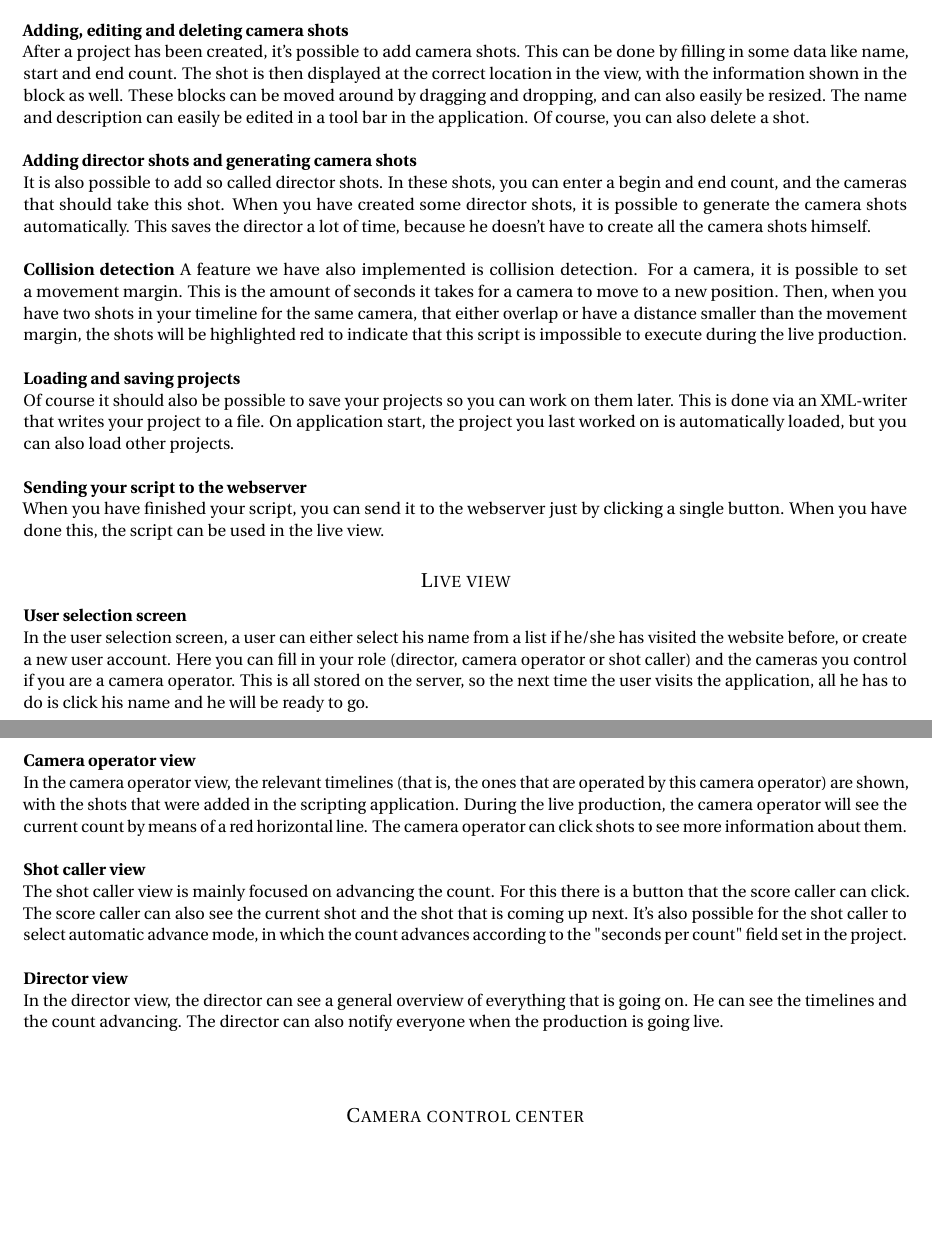
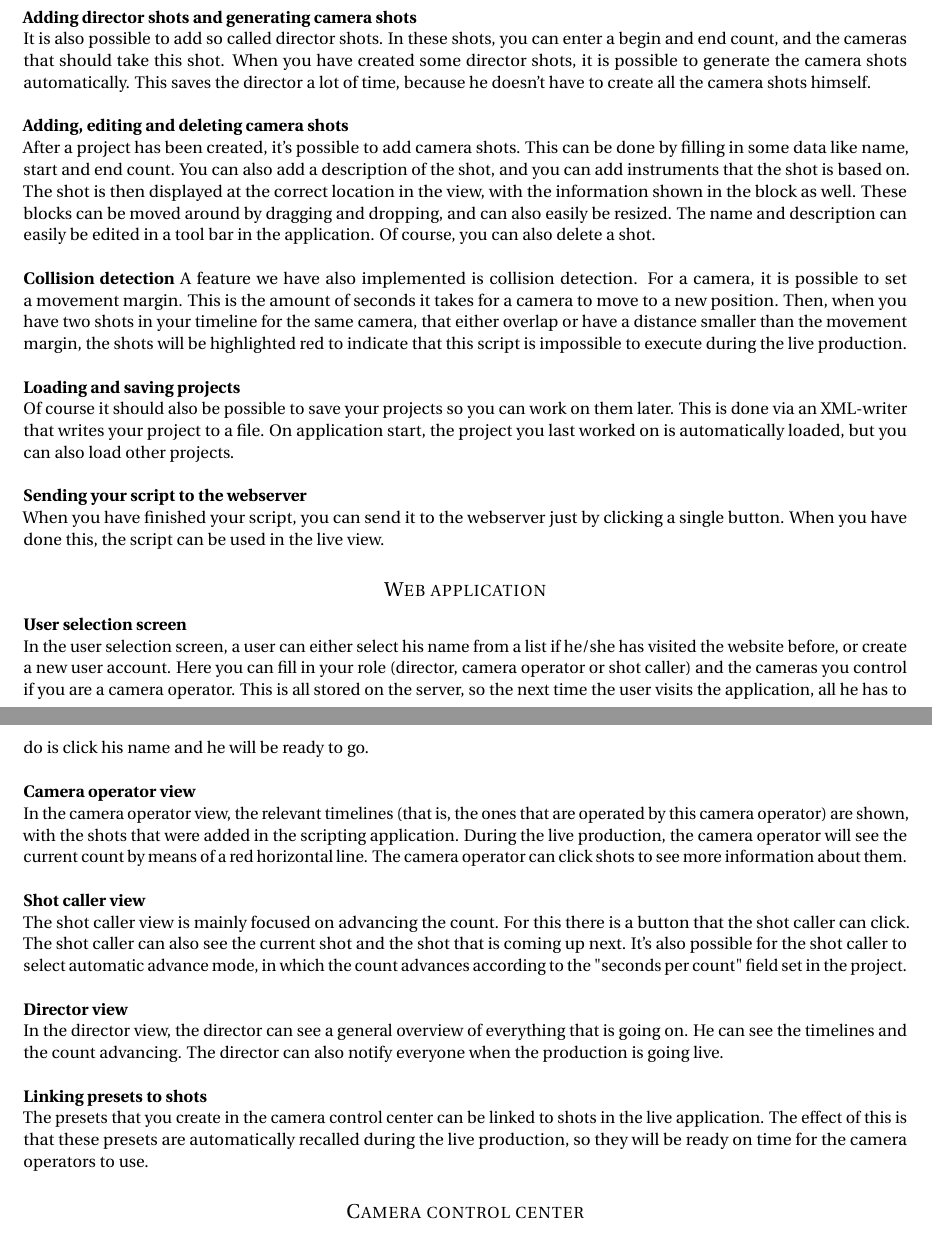
Before and after one commit to bart-de-jonge/goto-fail, a LaTeX document (documentation/final-report/report.tex, which reads documentation/final-report/tex/description-functionalities.tex): two parts of pages 6 and 7 of 12, joined at a grey line, cut so that both start at the same text, the shorter picture padded with empty space. Compiled offline with pdfLaTeX.

Commit message:
Finalize chapter 4 draft

```diff
--- a/documentation/final-report/tex/description-functionalities.tex
+++ b/documentation/final-report/tex/description-functionalities.tex
@@ -5,10 +5,10 @@ As explained before, we have created three different components in our software
 \subsection*{Scripting application}
 \textbf{Creating and editing a project}\\
 It's possible to create a new project and enter the necessary information. This involves a name and description, as well as a "seconds per count" setting, which defines how long one count takes. It is also possible to add camera types, and cameras which use these types. On create, the right number of timelines are created so that it corresponds with the amount of cameras the user added. It is also possible to edit any of this information at any point, for example if a new camera is introduced, or a camera name should be changed.\\\\
-\textbf{Adding, editing and deleting camera shots}\\
-After a project has been created, it's possible to add camera shots. This can be done by filling in some data like name, start and end count. The shot is then displayed at the correct location in the view, with the information shown in the block as well. These blocks can be moved around by dragging and dropping, and can also easily be resized. The name and description can easily be edited in a tool bar in the application. Of course, you can also delete a shot.\\\\
 \textbf{Adding director shots and generating camera shots}\\
 It is also possible to add so called director shots. In these shots, you can enter a begin and end count, and the cameras that should take this shot. When you have created some director shots, it is possible to generate the camera shots automatically. This saves the director a lot of time, because he doesn't have to create all the camera shots himself.\\\\
+\textbf{Adding, editing and deleting camera shots}\\
+After a project has been created, it's possible to add camera shots. This can be done by filling in some data like name, start and end count. You can also add a description of the shot, and you can add instruments that the shot is based on. The shot is then displayed at the correct location in the view, with the information shown in the block as well. These blocks can be moved around by dragging and dropping, and can also easily be resized. The name and description can easily be edited in a tool bar in the application. Of course, you can also delete a shot.\\\\
 \textbf{Collision detection}
 A feature we have also implemented is collision detection. For a camera, it is possible to set a movement margin. This is the amount of seconds it takes for a camera to move to a new position. Then, when you have two shots in your timeline for the same camera, that either overlap or have a distance smaller than the movement margin, the shots will be highlighted red to indicate that this script is impossible to execute during the live production.\\\\
 \textbf{Loading and saving projects}\\
@@ -17,15 +17,17 @@ Of course it should also be possible to save your projects so you can work on th
 When you have finished your script, you can send it to the webserver just by clicking a single button. When you have done this, the script can be used in the live view.
 
 
-\subsection*{Live view}
+\subsection*{Web application}
 \textbf{User selection screen}\\
 In the user selection screen, a user can either select his name from a list if he/she has visited the website before, or create a new user account. Here you can fill in your role (director, camera operator or shot caller) and the cameras you control if you are a camera operator. This is all stored on the server, so the next time the user visits the application, all he has to do is click his name and he will be ready to go.\\\\
 \textbf{Camera operator view}\\
 In the camera operator view, the relevant timelines (that is, the ones that are operated by this camera operator) are shown, with the shots that were added in the scripting application. During the live production, the camera operator will see the current count by means of a red horizontal line. The camera operator can click shots to see more information about them.\\\\
 \textbf{Shot caller view}\\
-The shot caller view is mainly focused on advancing the count. For this there is a button that the score caller can click. The score caller can also see the current shot and the shot that is coming up next. It's also possible for the shot caller to select automatic advance mode, in which the count advances according to the "seconds per count" field set in the project.\\\\
+The shot caller view is mainly focused on advancing the count. For this there is a button that the shot caller can click. The shot caller can also see the current shot and the shot that is coming up next. It's also possible for the shot caller to select automatic advance mode, in which the count advances according to the "seconds per count" field set in the project.\\\\
 \textbf{Director view}\\
 In the director view, the director can see a general overview of everything that is going on. He can see the timelines and the count advancing. The director can also notify everyone when the production is going live.\\\\
+\textbf{Linking presets to shots}\\
+The presets that you create in the camera control center can be linked to shots in the live application. The effect of this is that these presets are automatically recalled during the live production, so they will be ready on time for the camera operators to use.
 
 \subsection*{Camera control center}
 \textbf{Moving the cameras}\\
```
Also changed, not shown: documentation/final-report/tex/overview-product.tex (+6 -6 lines).
